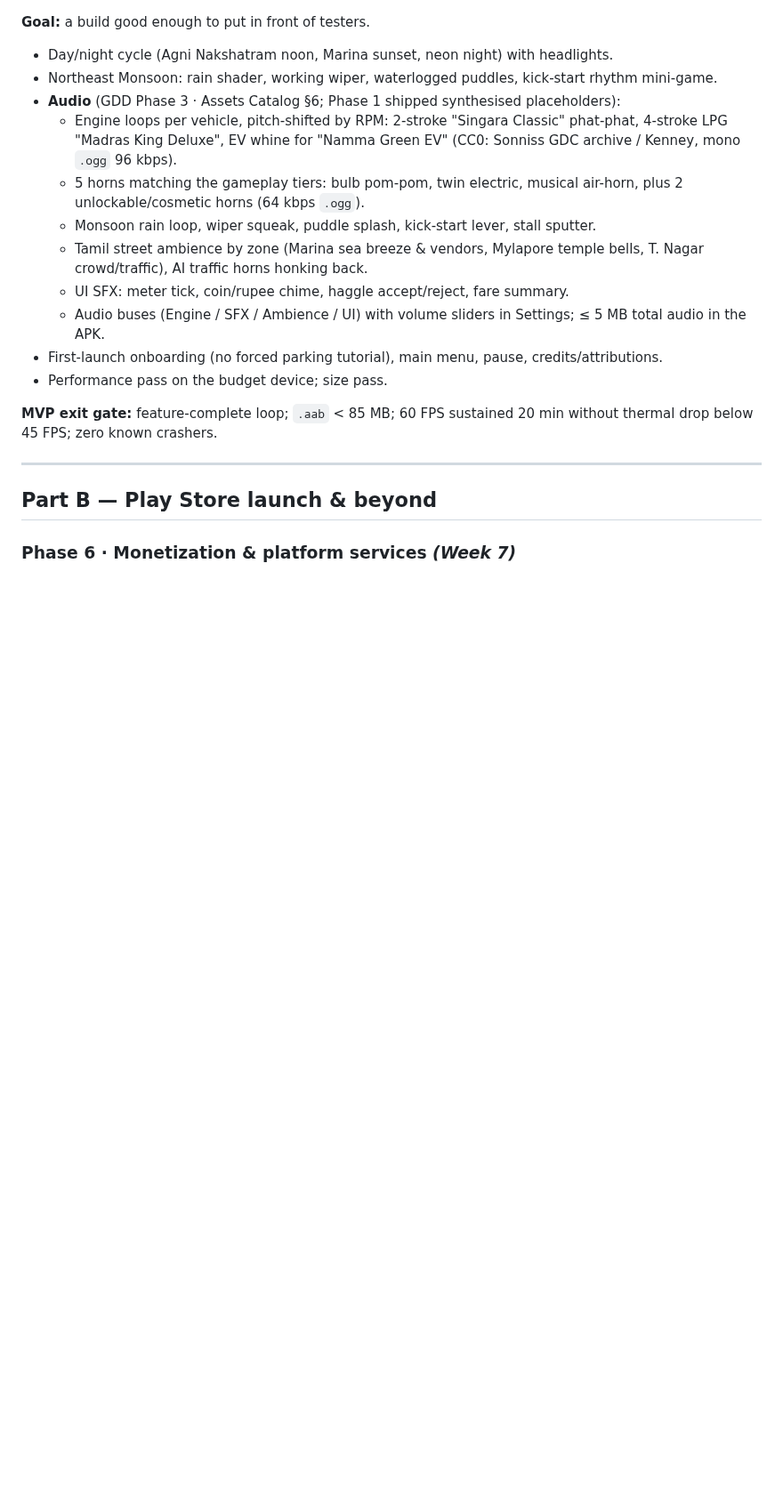
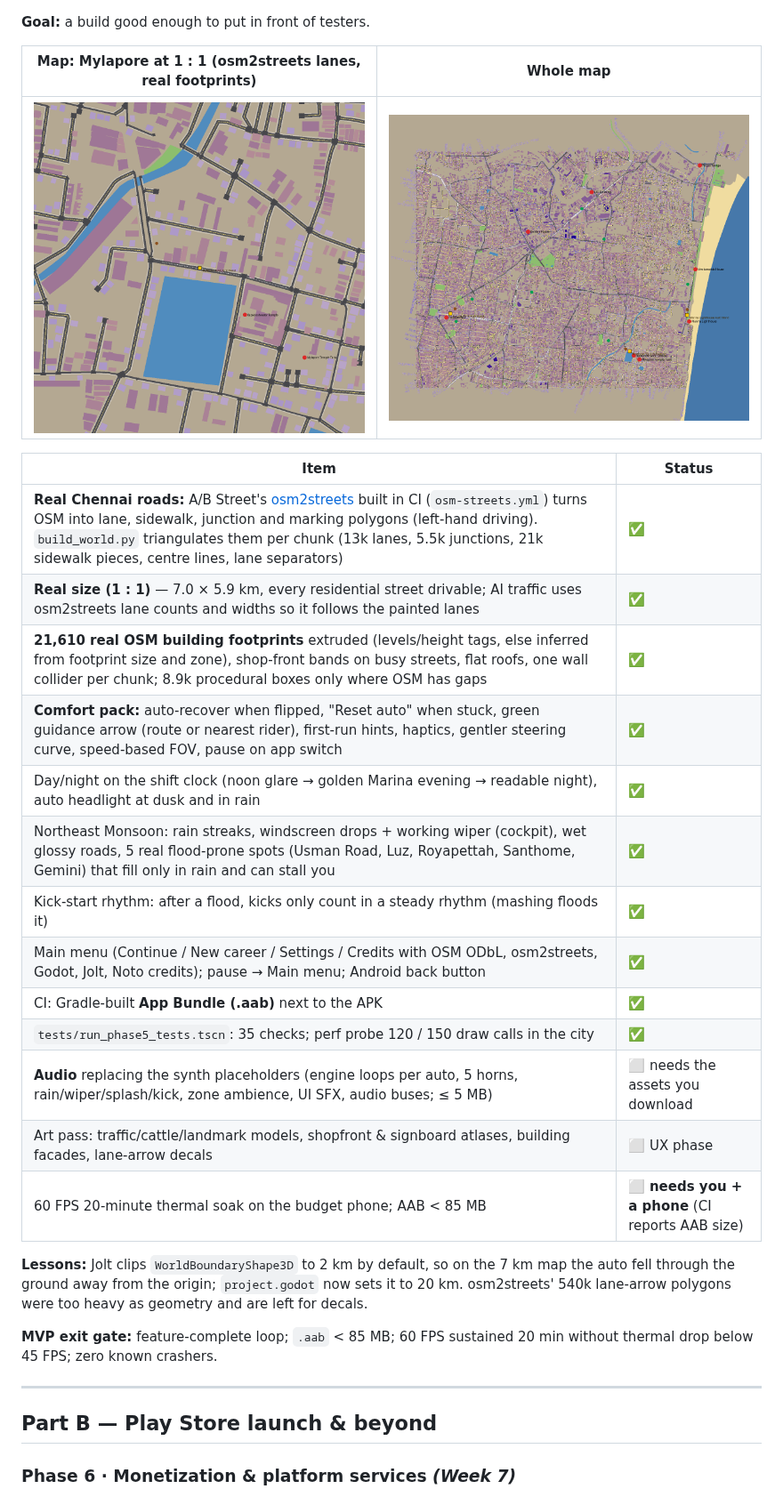
Before and after one commit to DavidRajPaul/Auto-Simulator-Game-GoDot, a Markdown page: README.md, the part around one of its changes. Shown at 89% size. GitHub-like rendering; pictures changed too: docs/chennai_map_osm2streets_mylapore.png (added), docs/chennai_map_preview.png; blank space fills up the shorter version.

```diff
--- a/README.md
+++ b/README.md
@@ -234,15 +239,26 @@ Legend: ✅ done · 🟡 partly done · ⬜ not started · **Android only**: no
 **Goal:** a build good enough to put in front of testers.
-- Day/night cycle (Agni Nakshatram noon, Marina sunset, neon night) with headlights.
-- Northeast Monsoon: rain shader, working wiper, waterlogged puddles, kick-start rhythm mini-game.
-- **Audio** (GDD Phase 3 · Assets Catalog §6; Phase 1 shipped synthesised placeholders):
-  - Engine loops per vehicle, pitch-shifted by RPM: 2-stroke "Singara Classic" phat-phat, 4-stroke LPG "Madras King Deluxe", EV whine for "Namma Green EV" (CC0: Sonniss GDC archive / Kenney, mono `.ogg` 96 kbps).
-  - 5 horns matching the gameplay tiers: bulb pom-pom, twin electric, musical air-horn, plus 2 unlockable/cosmetic horns (64 kbps `.ogg`).
-  - Monsoon rain loop, wiper squeak, puddle splash, kick-start lever, stall sputter.
-  - Tamil street ambience by zone (Marina sea breeze & vendors, Mylapore temple bells, T. Nagar crowd/traffic), AI traffic horns honking back.
-  - UI SFX: meter tick, coin/rupee chime, haggle accept/reject, fare summary.
-  - Audio buses (Engine / SFX / Ambience / UI) with volume sliders in Settings; ≤ 5 MB total audio in the APK.
-- First-launch onboarding (no forced parking tutorial), main menu, pause, credits/attributions.
-- Performance pass on the budget device; size pass.
+
+| Map: Mylapore at 1 : 1 (osm2streets lanes, real footprints) | Whole map |
+|---|---|
+| ![Mylapore osm2streets](docs/chennai_map_osm2streets_mylapore.png) | ![Map preview](docs/chennai_map_preview.png) |
+
+| Item | Status |
+|---|---|
+| **Real Chennai roads:** A/B Street's [osm2streets](https://github.com/a-b-street/osm2streets) built in CI (`osm-streets.yml`) turns OSM into lane, sidewalk, junction and marking polygons (left-hand driving). `build_world.py` triangulates them per chunk (13k lanes, 5.5k junctions, 21k sidewalk pieces, centre lines, lane separators) | ✅ |
+| **Real size (1 : 1)** — 7.0 × 5.9 km, every residential street drivable; AI traffic uses osm2streets lane counts and widths so it follows the painted lanes | ✅ |
+| **21,610 real OSM building footprints** extruded (levels/height tags, else inferred from footprint size and zone), shop-front bands on busy streets, flat roofs, one wall collider per chunk; 8.9k procedural boxes only where OSM has gaps | ✅ |
+| **Comfort pack:** auto-recover when flipped, "Reset auto" when stuck, green guidance arrow (route or nearest rider), first-run hints, haptics, gentler steering curve, speed-based FOV, pause on app switch | ✅ |
+| Day/night on the shift clock (noon glare → golden Marina evening → readable night), auto headlight at dusk and in rain | ✅ |
+| Northeast Monsoon: rain streaks, windscreen drops + working wiper (cockpit), wet glossy roads, 5 real flood-prone spots (Usman Road, Luz, Royapettah, Santhome, Gemini) that fill only in rain and can stall you | ✅ |
+| Kick-start rhythm: after a flood, kicks only count in a steady rhythm (mashing floods it) | ✅ |
+| Main menu (Continue / New career / Settings / Credits with OSM ODbL, osm2streets, Godot, Jolt, Noto credits); pause → Main menu; Android back button | ✅ |
+| CI: Gradle-built **App Bundle (.aab)** next to the APK | ✅ |
+| `tests/run_phase5_tests.tscn`: 35 checks; perf probe 120 / 150 draw calls in the city | ✅ |
+| **Audio** replacing the synth placeholders (engine loops per auto, 5 horns, rain/wiper/splash/kick, zone ambience, UI SFX, audio buses; ≤ 5 MB) | ⬜ needs the assets you download |
+| Art pass: traffic/cattle/landmark models, shopfront & signboard atlases, building facades, lane-arrow decals | ⬜ UX phase |
+| 60 FPS 20-minute thermal soak on the budget phone; AAB < 85 MB | ⬜ **needs you + a phone** (CI reports AAB size) |
+
+**Lessons:** Jolt clips `WorldBoundaryShape3D` to 2 km by default, so on the 7 km map the auto fell through the ground away from the origin; `project.godot` now sets it to 20 km. osm2streets' 540k lane-arrow polygons were too heavy as geometry and are left for decals.
 
 **MVP exit gate:** feature-complete loop; `.aab` < 85 MB; 60 FPS sustained 20 min without thermal drop below 45 FPS; zero known crashers.
 
```
Also changed, not shown: other parts of README.md (+39 -43 lines), AGENTS.md (+25 -8 lines), docs/ingame_main_menu.png (added), docs/ingame_monsoon_night.png (added), docs/ingame_mylapore_real_size.png (added), 2 other files.
